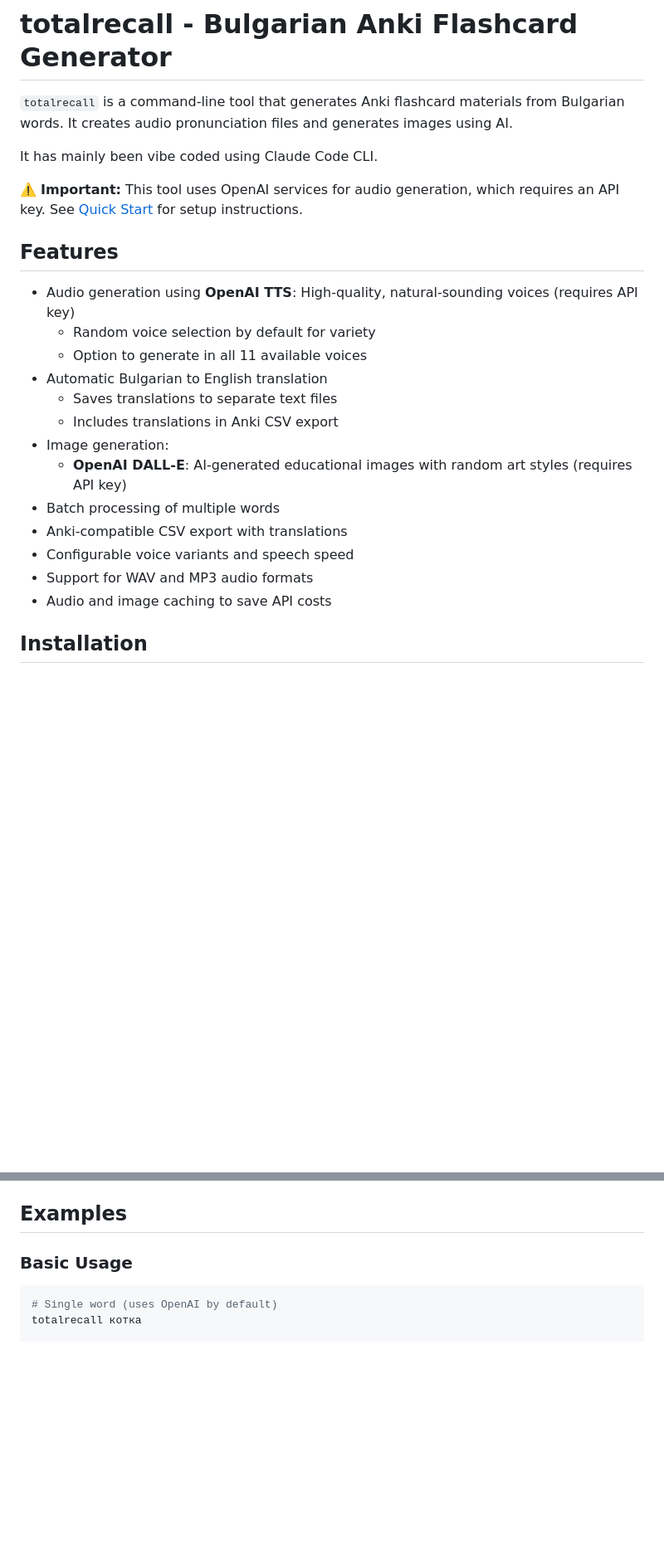
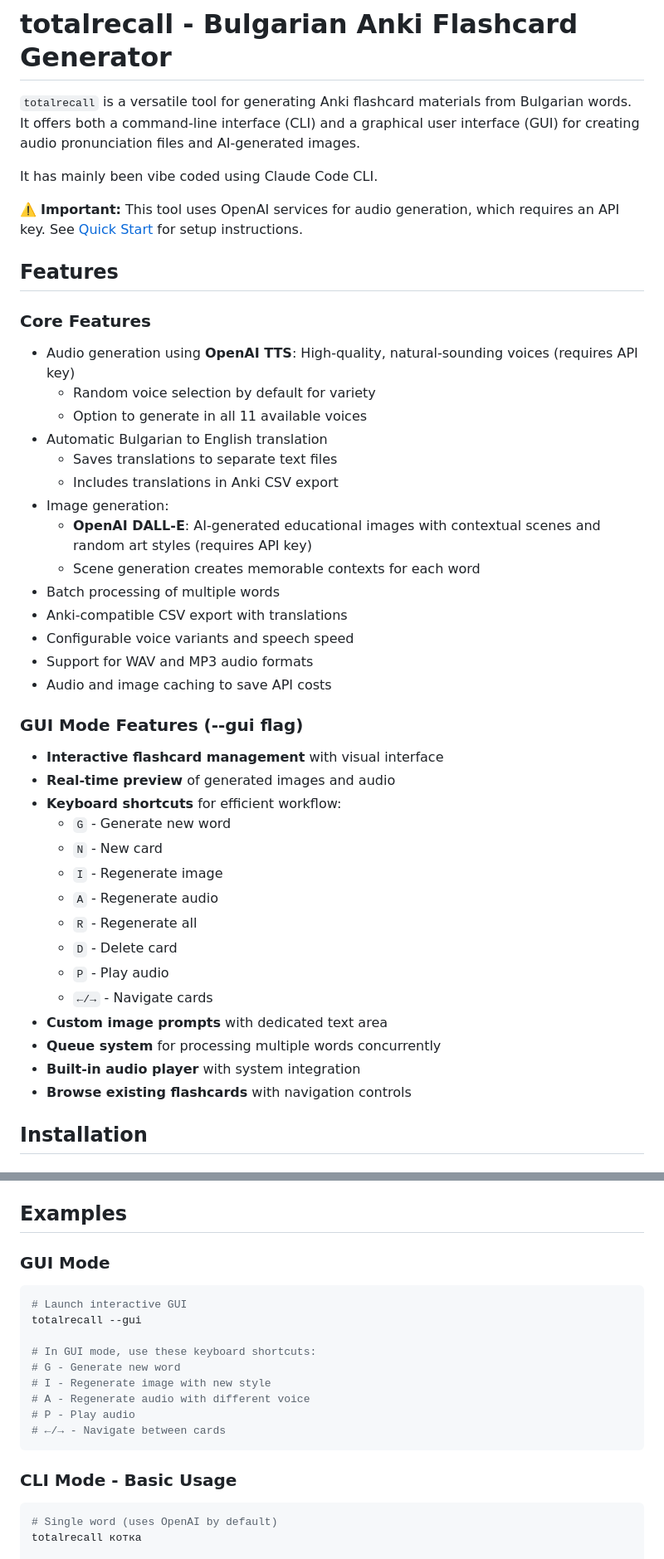
Before and after one commit to snonux/totalrecall, a Markdown page: README.md, 2 parts joined by grey strips. Shown at 83% size. Drawn GitHub-style; blank space fills up the shorter version.

````diff
--- a/README.md
+++ b/README.md
@@ -1,6 +1,6 @@
 # totalrecall - Bulgarian Anki Flashcard Generator
 
-`totalrecall` is a command-line tool that generates Anki flashcard materials from Bulgarian words. It creates audio pronunciation files and generates images using AI.
+`totalrecall` is a versatile tool for generating Anki flashcard materials from Bulgarian words. It offers both a command-line interface (CLI) and a graphical user interface (GUI) for creating audio pronunciation files and AI-generated images.
 
 It has mainly been vibe coded using Claude Code CLI.
 
@@ -8,6 +8,7 @@ It has mainly been vibe coded using Claude Code CLI.
 
 ## Features
 
+### Core Features
 - Audio generation using **OpenAI TTS**: High-quality, natural-sounding voices (requires API key)
   - Random voice selection by default for variety
   - Option to generate in all 11 available voices
@@ -15,12 +16,30 @@ It has mainly been vibe coded using Claude Code CLI.
   - Saves translations to separate text files
   - Includes translations in Anki CSV export
 - Image generation:
-  - **OpenAI DALL-E**: AI-generated educational images with random art styles (requires API key)
+  - **OpenAI DALL-E**: AI-generated educational images with contextual scenes and random art styles (requires API key)
+  - Scene generation creates memorable contexts for each word
 - Batch processing of multiple words
 - Anki-compatible CSV export with translations
 - Configurable voice variants and speech speed
 - Support for WAV and MP3 audio formats
 - Audio and image caching to save API costs
+
+### GUI Mode Features (--gui flag)
+- **Interactive flashcard management** with visual interface
+- **Real-time preview** of generated images and audio
+- **Keyboard shortcuts** for efficient workflow:
+  - `G` - Generate new word
+  - `N` - New card
+  - `I` - Regenerate image
+  - `A` - Regenerate audio
+  - `R` - Regenerate all
+  - `D` - Delete card
+  - `P` - Play audio
+  - `←/→` - Navigate cards
+- **Custom image prompts** with dedicated text area
+- **Queue system** for processing multiple words concurrently
+- **Built-in audio player** with system integration
+- **Browse existing flashcards** with navigation controls
 
 ## Installation
 
@@ -154,7 +189,20 @@ totalrecall [word] [flags]
 
 ## Examples
 
-### Basic Usage
+### GUI Mode
+```bash
+# Launch interactive GUI
+totalrecall --gui
+
+# In GUI mode, use these keyboard shortcuts:
+# G - Generate new word
+# I - Regenerate image with new style
+# A - Regenerate audio with different voice
+# P - Play audio
+# ←/→ - Navigate between cards
+```
+
+### CLI Mode - Basic Usage
 ```bash
 # Single word (uses OpenAI by default)
 totalrecall котка
````
Also changed, not shown: other parts of README.md (+33 -4 lines).
